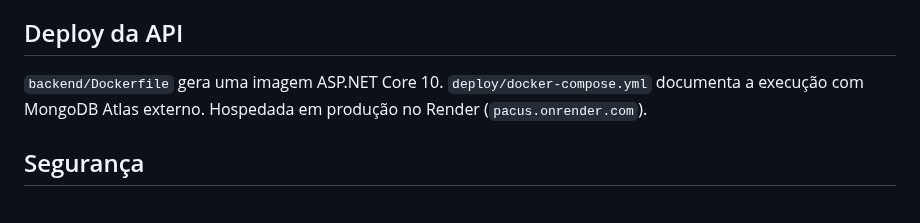
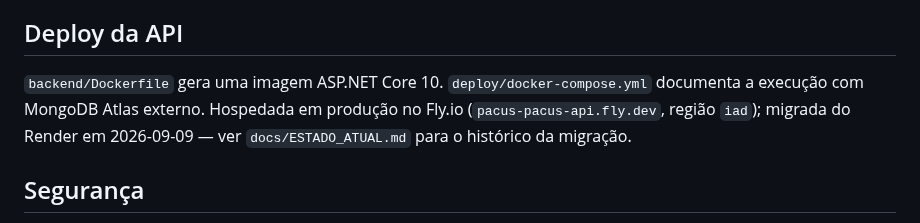
Before and after one commit to taukkunen1/pacus-, a Markdown page: README.md, the part around the change. Drawn GitHub-style.

Commit message:
Update API deployment details in README.md
Updated deployment information for the API, including migration details from Render to Fly.io.

```diff
--- a/README.md
+++ b/README.md
@@ -45,7 +45,7 @@ Sirva `frontend/` por um servidor HTTP, por exemplo `python -m http.server 5500
 `.github/workflows/pages.yml` prepara deploy do frontend no GitHub Pages.
 
 ## Deploy da API
-`backend/Dockerfile` gera uma imagem ASP.NET Core 10. `deploy/docker-compose.yml` documenta a execução com MongoDB Atlas externo. Hospedada em produção no Render (`pacus.onrender.com`).
+`backend/Dockerfile` gera uma imagem ASP.NET Core 10. `deploy/docker-compose.yml` documenta a execução com MongoDB Atlas externo. Hospedada em produção no Fly.io (`pacus-pacus-api.fly.dev`, região `iad`); migrada do Render em 2026-09-09 — ver `docs/ESTADO_ATUAL.md` para o histórico da migração.
 
 ## Segurança
 Nunca commitar senha do MongoDB, JWT secret ou connection strings reais. Checklist completo de segurança/LGPD em `docs/SECURITY_LGPD_CHECKLIST.md`.
```
